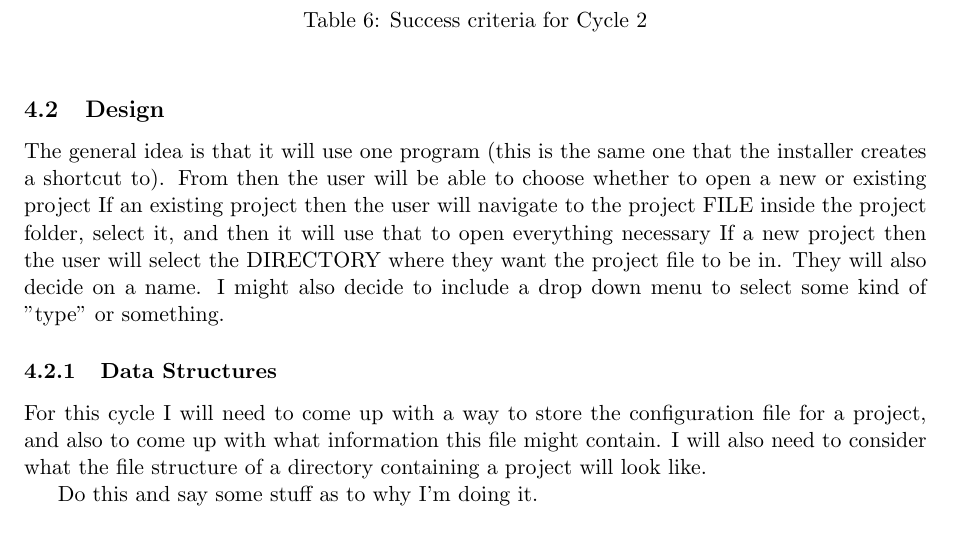
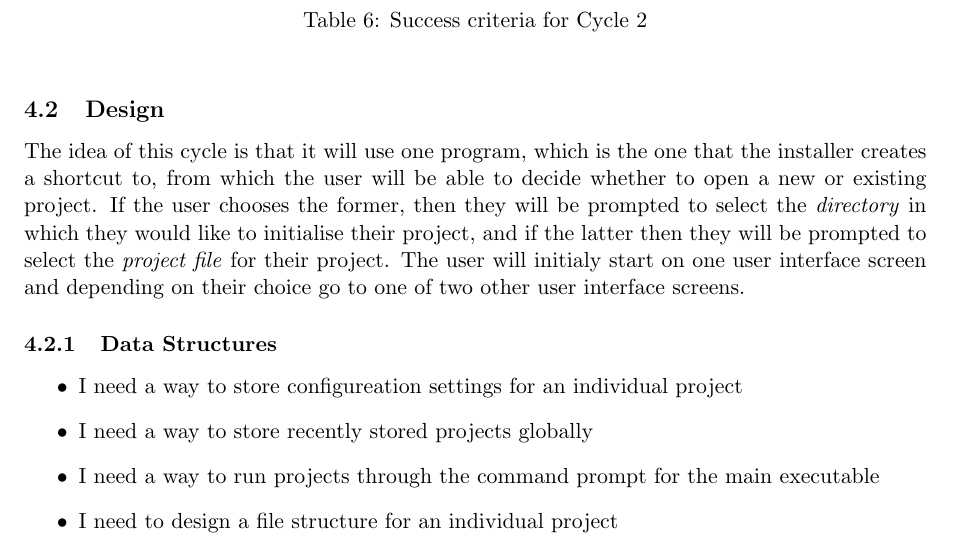
Before and after one commit to nathan-tat/cs_nea_2025, a LaTeX document (latex/main.tex): part of page 23 of 27 before the commit and part of page 23 of 26 after it, cut so that both start at the same text. Compiled offline with pdfLaTeX.

Commit message:
Some changes occured here

```diff
--- a/latex/main.tex
+++ b/latex/main.tex
@@ -964,20 +964,22 @@ def install_requirements(url: str) -> None:
 
 
         \subsection{Design}
-            The general idea is that it will use one program (this is the same one that the installer creates a shortcut to).
-            From then the user will be able to choose whether to open a new or existing project
-            If an existing project then the user will navigate to the project FILE inside the project folder, select it, and then it will use that to open everything necessary
-            If a new project then the user will select the DIRECTORY where they want the project file to be in. They will also decide on a name. I might also decide to include a drop down menu to select some kind of "type" or something.
+            % The general idea is that it will use one program (this is the same one that the installer creates a shortcut to).
+            % From then the user will be able to choose whether to open a new or existing project
+            % If an existing project then the user will navigate to the project file inside the project folder, select it, and then it will use that to open everything necessary
+            % If a new project then the user will select the DIRECTORY where they want the project file to be in. They will also decide on a name. I might also decide to include a drop down menu to select some kind of "type" or something.
+
+            The idea of this cycle is that it will use one program, which is the one that the installer creates a shortcut to, from which the user will be able to decide whether to open a new or existing project. If the user chooses the former, then they will be prompted to select the \textit{directory} in which they would like to initialise their project, and if the latter then they will be prompted to select the \textit{project file} for their project.
+            The user will initialy start on one user interface screen and depending on their choice go to one of two other user interface screens.
 
             \subsubsection{Data Structures}
-                For this cycle I will need to come up with a way to store the configuration file for a project, and also to come up with what information this file might contain. I will also need to consider what the file structure of a directory containing a project will look like.
 
-                Do this and say some stuff as to why I'm doing it.
-
-                % I need a way to store configuration settings for an individual project
-                % I need a way to store recently stored projects (globally)
-                % I need a way to run projects through command prompt for the main .exe
-                % I need to design a file structure for an individual project
+                \begin{itemize}
+                    \item I need a way to store configureation settings for an individual project
+                    \item I need a way to store recently stored projects globally
+                    \item I need a way to run projects through the command prompt for the main executable
+                    \item I need to design a file structure for an individual project
+                \end{itemize}
 
             \subsubsection{User Interface}
                 % Need to design 3 UI windows.
```
Also changed, not shown: latex/main.tex (2 more changed lines).
